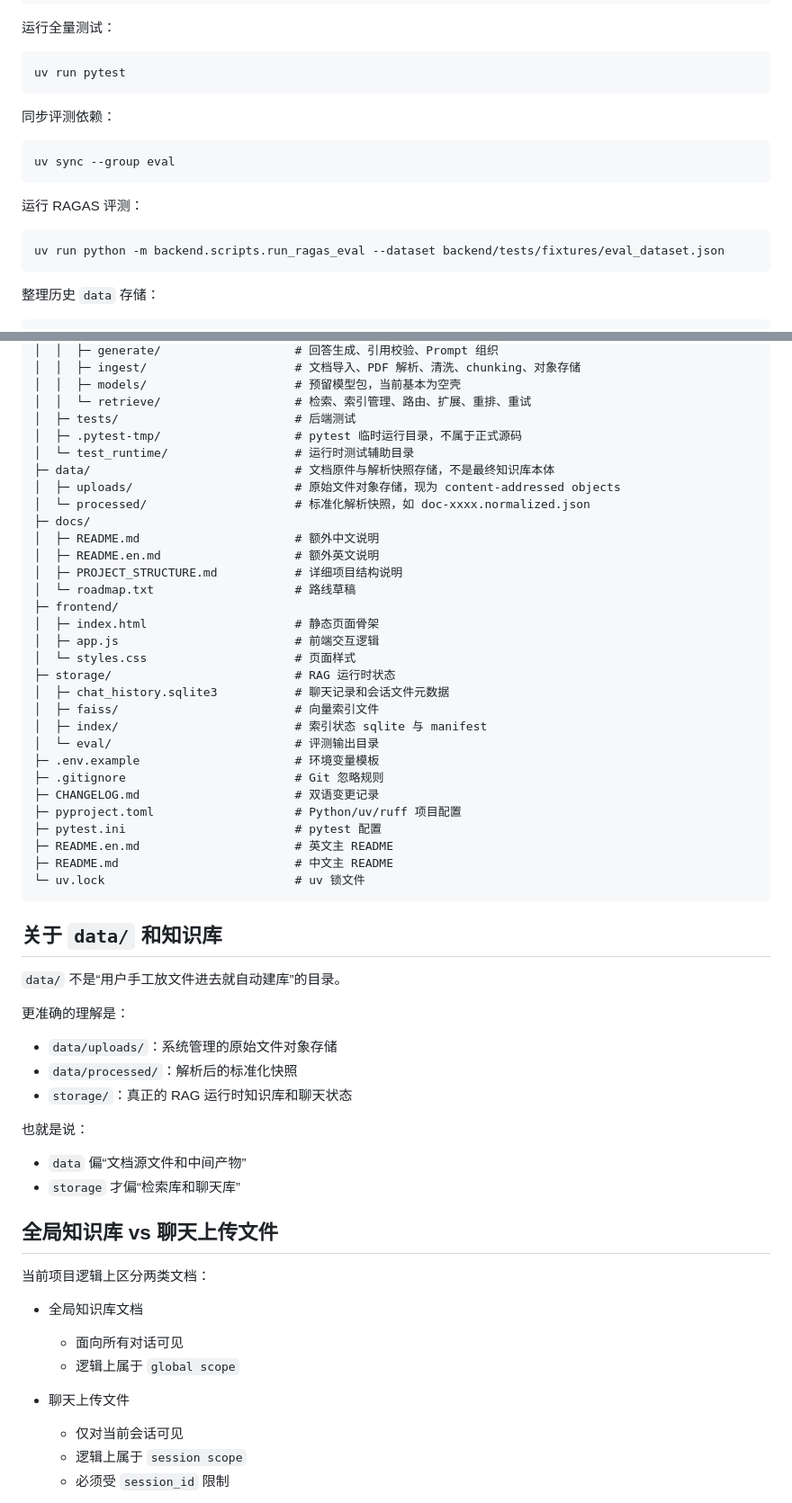
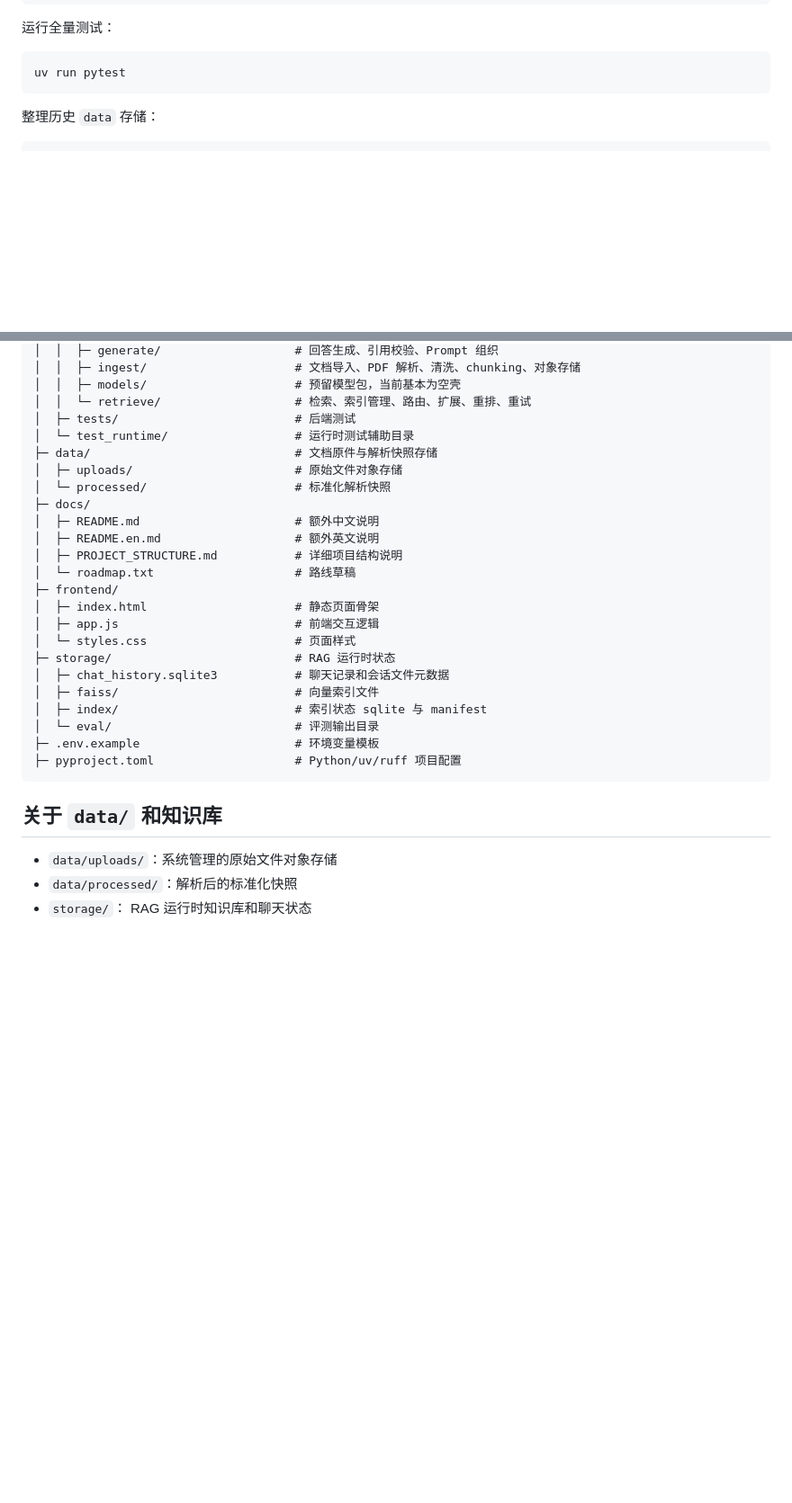
Before and after one commit to lmao-lol-123/bailing-agent, a Markdown page: README.md, 2 parts joined by grey strips. Shown at 90% size. Rendered like a GitHub page; blank space fills up the shorter version.

Commit message:
Revise README for data directory and push guidelines

````diff
--- a/README.md
+++ b/README.md
@@ -97,17 +97,6 @@ uv run python -m backend.scripts.ask "这份文档的核心结论是什么？"
 uv run pytest
 ```
 
-同步评测依赖：
-
-```powershell
-uv sync --group eval
-```
-
-运行 RAGAS 评测：
-
-```powershell
-uv run python -m backend.scripts.run_ragas_eval --dataset backend/tests/fixtures/eval_dataset.json
-```
 
 整理历史 `data` 存储：
 
@@ -152,11 +141,10 @@ bailing-agent/
 │  │  ├─ models/                     # 预留模型包，当前基本为空壳
 │  │  └─ retrieve/                   # 检索、索引管理、路由、扩展、重排、重试
 │  ├─ tests/                         # 后端测试
-│  ├─ .pytest-tmp/                   # pytest 临时运行目录，不属于正式源码
 │  └─ test_runtime/                  # 运行时测试辅助目录
-├─ data/                             # 文档原件与解析快照存储，不是最终知识库本体
-│  ├─ uploads/                       # 原始文件对象存储，现为 content-addressed objects
-│  └─ processed/                     # 标准化解析快照，如 doc-xxxx.normalized.json
+├─ data/                             # 文档原件与解析快照存储
+│  ├─ uploads/                       # 原始文件对象存储
+│  └─ processed/                     # 标准化解析快照
 ├─ docs/
 │  ├─ README.md                      # 额外中文说明
 │  ├─ README.en.md                   # 额外英文说明
@@ -172,40 +160,12 @@ bailing-agent/
 │  ├─ index/                         # 索引状态 sqlite 与 manifest
 │  └─ eval/                          # 评测输出目录
 ├─ .env.example                      # 环境变量模板
-├─ .gitignore                        # Git 忽略规则
-├─ CHANGELOG.md                      # 双语变更记录
 ├─ pyproject.toml                    # Python/uv/ruff 项目配置
-├─ pytest.ini                        # pytest 配置
-├─ README.en.md                      # 英文主 README
-├─ README.md                         # 中文主 README
-└─ uv.lock                           # uv 锁文件
 ```
 
 ## 关于 `data/` 和知识库
 
-`data/` 不是“用户手工放文件进去就自动建库”的目录。
-
-更准确的理解是：
-
 - `data/uploads/`：系统管理的原始文件对象存储
 - `data/processed/`：解析后的标准化快照
-- `storage/`：真正的 RAG 运行时知识库和聊天状态
+- `storage/`： RAG 运行时知识库和聊天状态
 
-也就是说：
-
-- `data` 偏“文档源文件和中间产物”
-- `storage` 才偏“检索库和聊天库”
-
-## 全局知识库 vs 聊天上传文件
-
-当前项目逻辑上区分两类文档：
-
-- 全局知识库文档
-  - 面向所有对话可见
-  - 逻辑上属于 `global scope`
-
-- 聊天上传文件
-  - 仅对当前会话可见
-  - 逻辑上属于 `session scope`
-  - 必须受 `session_id` 限制
-
````
Also changed, not shown: other parts of README.md (+0 -27 lines).
